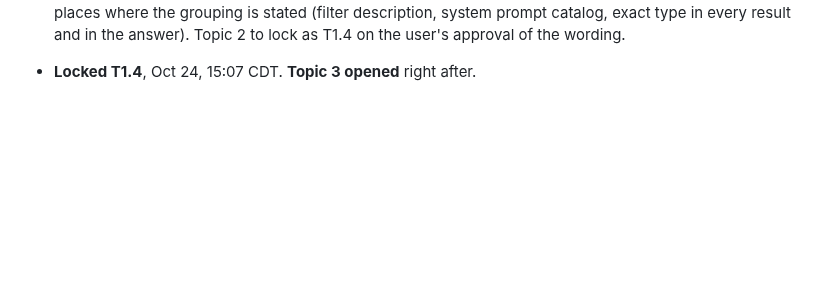
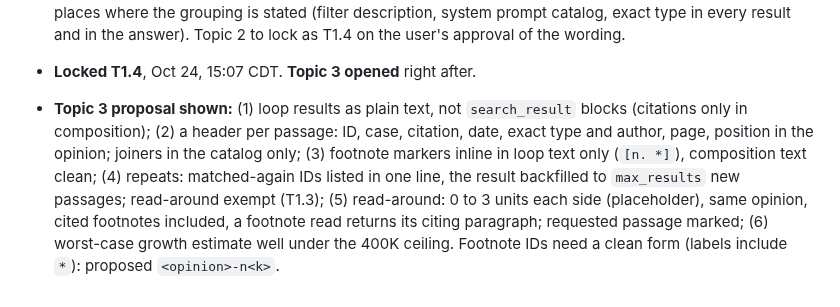
Before and after one commit to NguyenTran2002/probable-clause, a Markdown page: docs/design/phase3-working.md, the part around the change. Drawn GitHub-style; blank space fills up the shorter version.

Commit message:
Phase 3 working doc: topic 3 proposal
Co-Authored-By: Claude Opus 5.5 <noreply@anthropic.com>

```diff
--- a/docs/design/phase3-working.md
+++ b/docs/design/phase3-working.md
@@ -112,3 +112,4 @@ Then: *"Let's list out topics and go into them one at a time together."*
 - **Topic 2 review, 15:00 CDT:** the user asked what the opinion-type groups mean (*"I'm not clear on what do you mean for the opinion types here. Can you give me more context?"*) and asked that filters be clearly optional: *"with this many filter options, which is good, I want us to clearly present them as optional to Claude, so that Claude does not mistaken and try to fill every filters for all requests."* Answered with corpus examples (Katz: Harlan's concurrence is the source of the expectation-of-privacy test; Chatrie: Gorsuch concurring in the judgment; Karo, Dow: concurring in part and dissenting in part); options A groups, B exact types, C both; proposed making filters optional in the schema (one optional `filters` object, nothing required), the descriptions, the system prompt, empty lists treated as unset, and a check in testing.
 - **15:05 CDT:** the user chose the four groups with a condition: *"Use four groups HOWEVER, Claude must be aware of this because it's a deviation from standards."* And on the wording: *"this description needs improvement "Most searches need no filters. Add one only to narrow a search you have a reason to narrow." My take is that this encourage Claude to add only one filter most of the time, which is not what we want."* Revised wording proposed (none, one or several; each narrows; unset restricts nothing) and three places where the grouping is stated (filter description, system prompt catalog, exact type in every result and in the answer). Topic 2 to lock as T1.4 on the user's approval of the wording.
 - **Locked T1.4**, Oct 24, 15:07 CDT. **Topic 3 opened** right after.
+- **Topic 3 proposal shown:** (1) loop results as plain text, not `search_result` blocks (citations only in composition); (2) a header per passage: ID, case, citation, date, exact type and author, page, position in the opinion; joiners in the catalog only; (3) footnote markers inline in loop text only (`[n. *]`), composition text clean; (4) repeats: matched-again IDs listed in one line, the result backfilled to `max_results` new passages; read-around exempt (T1.3); (5) read-around: 0 to 3 units each side (placeholder), same opinion, cited footnotes included, a footnote read returns its citing paragraph; requested passage marked; (6) worst-case growth estimate well under the 400K ceiling. Footnote IDs need a clean form (labels include `*`): proposed `<opinion>-n<k>`.
```
